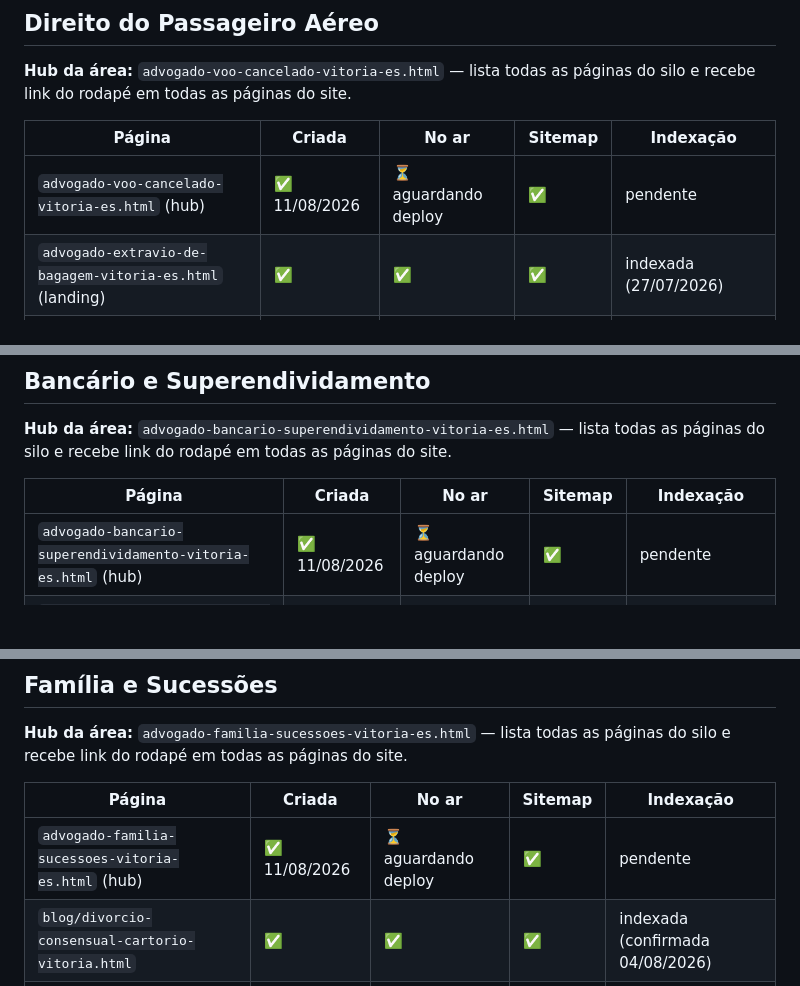
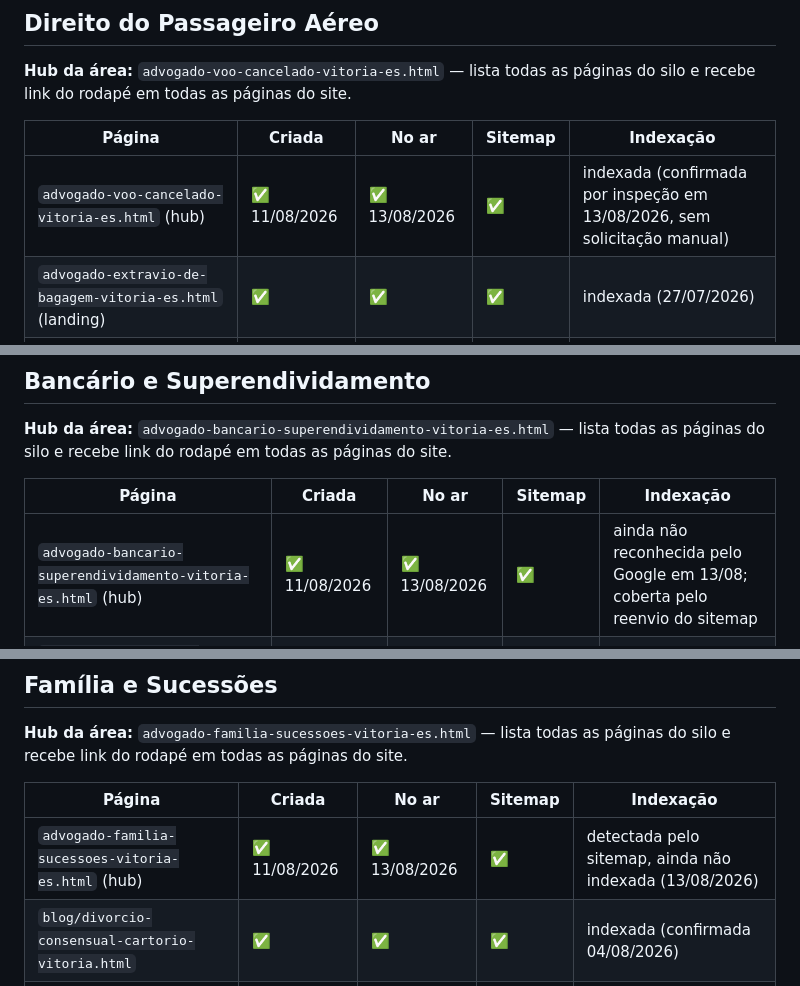
Before and after one commit to felipe1santos/alisson, a Markdown page: docs/PAGINAS.md, 3 parts joined by grey strips. GitHub-like rendering; blank space fills up the shorter version.

```diff
--- a/docs/PAGINAS.md
+++ b/docs/PAGINAS.md
@@ -63,7 +63,7 @@ Legenda das colunas: **Criada** (arquivo existe no repo) · **No ar** (responde
 
 | Página | Criada | No ar | Sitemap | Indexação |
 |---|---|---|---|---|
-| `advogado-voo-cancelado-vitoria-es.html` (hub) | ✅ 11/08/2026 | ⏳ aguardando deploy | ✅ | pendente |
+| `advogado-voo-cancelado-vitoria-es.html` (hub) | ✅ 11/08/2026 | ✅ 13/08/2026 | ✅ | indexada (confirmada por inspeção em 13/08/2026, sem solicitação manual) |
 | `advogado-extravio-de-bagagem-vitoria-es.html` (landing) | ✅ | ✅ | ✅ | indexada (27/07/2026) |
 | `blog/extravio-de-bagagem-indenizacao.html` | ✅ | ✅ | ✅ | indexada (27/07/2026) |
 | `blog/voo-cancelado-atrasado-indenizacao.html` | ✅ | ✅ | ✅ | indexada (27/07/2026) |
@@ -77,7 +77,7 @@ Legenda das colunas: **Criada** (arquivo existe no repo) · **No ar** (responde
 
 | Página | Criada | No ar | Sitemap | Indexação |
 |---|---|---|---|---|
-| `advogado-bancario-superendividamento-vitoria-es.html` (hub) | ✅ 11/08/2026 | ⏳ aguardando deploy | ✅ | pendente |
+| `advogado-bancario-superendividamento-vitoria-es.html` (hub) | ✅ 11/08/2026 | ✅ 13/08/2026 | ✅ | ainda não reconhecida pelo Google em 13/08; coberta pelo reenvio do sitemap |
 | `advogado-emprestimo-indevido-vitoria-es.html` (landing) | ✅ | ✅ | ✅ | indexada (27/07/2026) |
 | `advogado-negativacao-indevida-vitoria-es.html` (landing) | ✅ | ✅ | ✅ | indexada (27/07/2026) |
 | `blog/emprestimo-consignado-nao-contratado.html` | ✅ | ✅ | ✅ | indexada (27/07/2026) |
@@ -105,7 +105,7 @@ Legenda das colunas: **Criada** (arquivo existe no repo) · **No ar** (responde
 
 | Página | Criada | No ar | Sitemap | Indexação |
 |---|---|---|---|---|
-| `advogado-familia-sucessoes-vitoria-es.html` (hub) | ✅ 11/08/2026 | ⏳ aguardando deploy | ✅ | pendente |
+| `advogado-familia-sucessoes-vitoria-es.html` (hub) | ✅ 11/08/2026 | ✅ 13/08/2026 | ✅ | detectada pelo sitemap, ainda não indexada (13/08/2026) |
 | `blog/divorcio-consensual-cartorio-vitoria.html` | ✅ | ✅ | ✅ | indexada (confirmada 04/08/2026) |
 | `blog/pensao-alimenticia-revisao-execucao.html` | ✅ | ✅ | ✅ | indexada (27/07/2026) |
 | `blog/inventario-cartorio-espirito-santo.html` | ✅ | ✅ | ✅ | indexada (27/07/2026) |
```
Also changed, not shown: other parts of docs/PAGINAS.md (+11 -8 lines), docs/INDEXACAO.md (+41 -10 lines).
